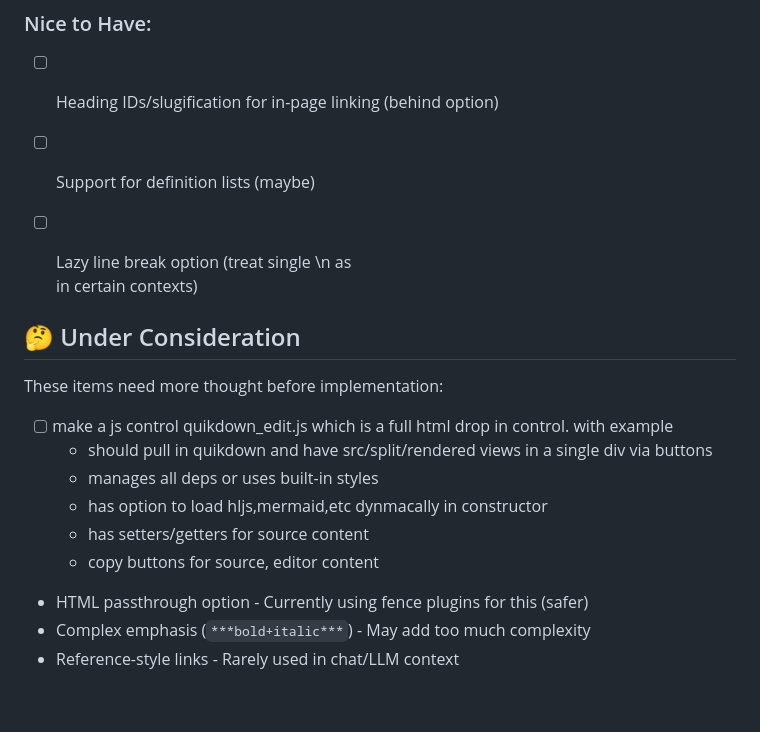
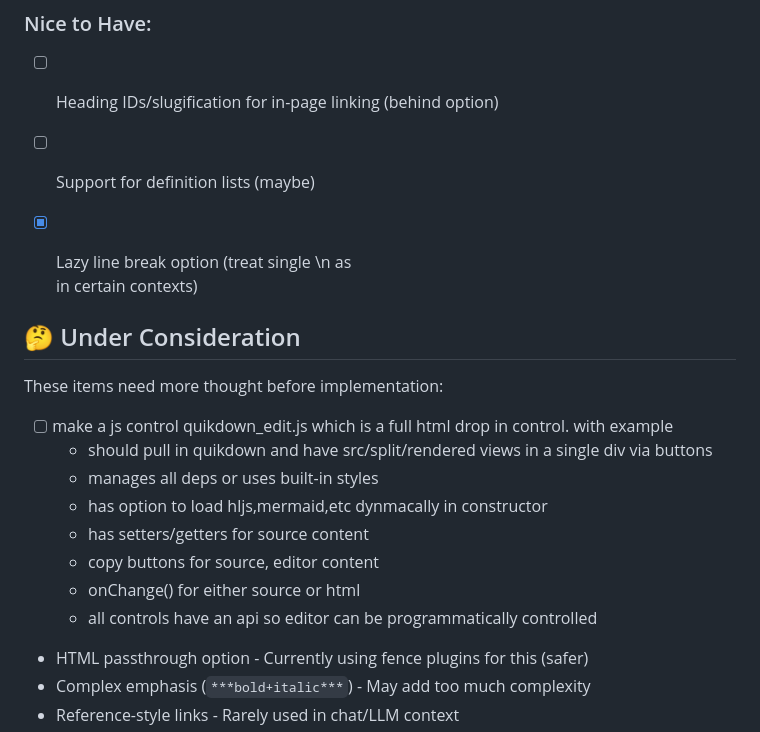
Before and after one commit to deftio/quikdown, a Markdown page: dev/todo.md, the part around the change. Rendered like a GitHub page; blank space fills up the shorter version.

Commit message:
updated lazy lf feature docs

```diff
--- a/dev/todo.md
+++ b/dev/todo.md
@@ -38,7 +38,7 @@ A small markdown to html parser with fence plugin support
 ### Nice to Have:
 * [ ] Heading IDs/slugification for in-page linking (behind option)
 * [ ] Support for definition lists (maybe)
-* [ ] Lazy line break option (treat single \n as <br> in certain contexts)
+* [x] Lazy line break option (treat single \n as <br> in certain contexts)
 
 
 ## 🤔 Under Consideration
@@ -51,6 +51,8 @@ These items need more thought before implementation:
   * has option to load hljs,mermaid,etc dynmacally in constructor
   * has setters/getters for source content
   * copy buttons for source, editor content
+  * onChange() for either source or html
+  * all controls have an api so editor can be programmatically controlled
 
 * HTML passthrough option - Currently using fence plugins for this (safer)
 * Complex emphasis (`***bold+italic***`) - May add too much complexity
```
Also changed, not shown: docs/release-notes.md (+6 -6 lines).
